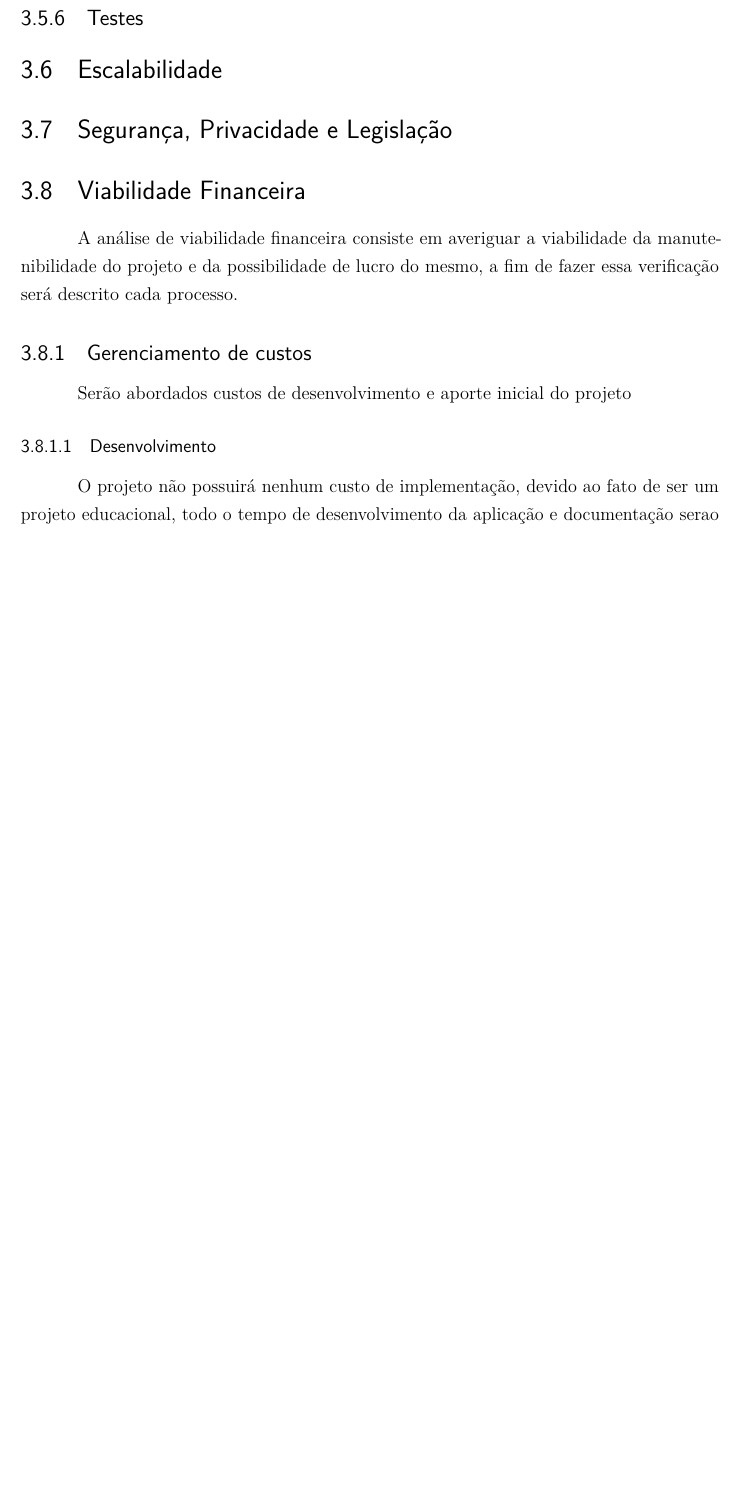
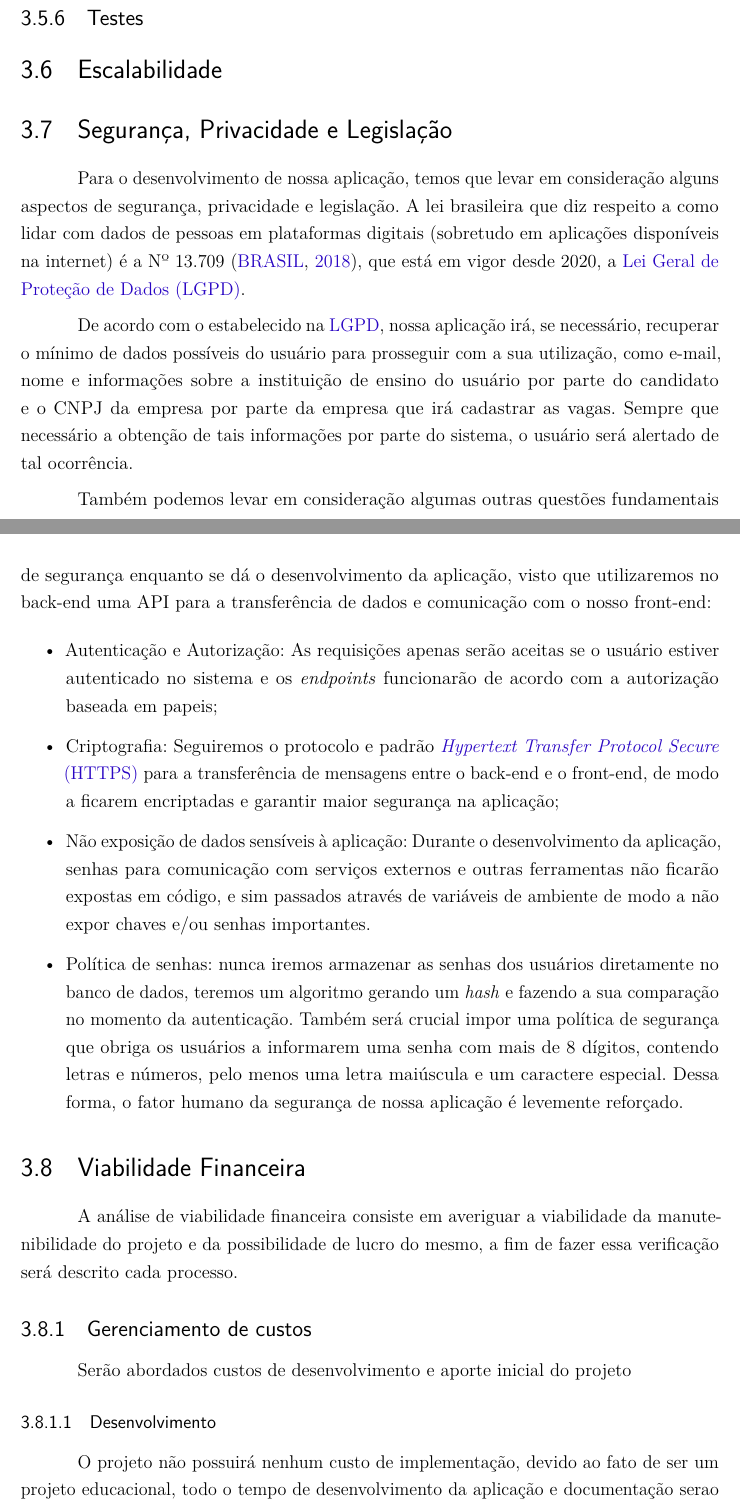
Before and after one commit to EquipeWeCode/documentos, a LaTeX document (desenho-do-projeto/main-texto-proposta.tex, which reads desenho-do-projeto/capitulos/desenvolvimento-da-aplicacao/main.tex, desenho-do-projeto/capitulos/desenvolvimento-da-aplicacao/section-seguranca.tex, desenho-do-projeto/defs-siglas.tex): part of page 16 of 19 before the commit and two parts of pages 16 and 17 of 21 after it, the two joined at a grey line, cut so that both start at the same text, the shorter picture padded with empty space. Compiled offline with pdfLaTeX; a LaTeX package or settings file that is missing is left out.

Commit message:
adiciona parte de seguranca

```diff
--- a/desenho-do-projeto/capitulos/desenvolvimento-da-aplicacao/main.tex
+++ b/desenho-do-projeto/capitulos/desenvolvimento-da-aplicacao/main.tex
@@ -44,11 +44,11 @@ Nossa aplicação terá, também, uma forma da empresa contatar o estudante via
 \section{Escalabilidade}
 
 % ----------------------------------------------------------
-% ARQUITETURA
+% SEGURANÇA, PRIVACIDADE E LEGISLAÇÃO
 % ----------------------------------------------------------
-\section{Segurança, Privacidade e Legislação}
+\input{capitulos/desenvolvimento-da-aplicacao/section-seguranca}
 
 % ----------------------------------------------------------
-% ARQUITETURA
+% VIABILIDADE FINANCEIRA
 % ----------------------------------------------------------
 \input{capitulos/desenvolvimento-da-aplicacao/section-viabilidadefinanceira}
--- /dev/null
+++ b/desenho-do-projeto/capitulos/desenvolvimento-da-aplicacao/section-seguranca.tex
@@ -0,0 +1,23 @@
+% ----------------------------------------------------------
+% ARQUITETURA
+% ----------------------------------------------------------
+\section{Segurança, Privacidade e Legislação}
+Para o desenvolvimento de nossa aplicação, temos que levar em consideração  alguns aspectos de segurança, privacidade e legislação.
+A lei brasileira que diz respeito a como lidar com dados de pessoas em plataformas digitais (sobretudo em aplicações disponíveis na internet) é a Nº 13.709 \cite{lgpd},
+que está em vigor desde 2020, a \gls{lgpd}.
+
+De acordo com o estabelecido na \gls{lgpd}, nossa aplicação irá, se necessário, recuperar o mínimo de dados possíveis do usuário para prosseguir com a sua utilização, como e-mail, nome
+e informações sobre a instituição de ensino do usuário por parte do candidato e o CNPJ da empresa por parte da empresa que irá cadastrar as vagas. Sempre que necessário a obtenção de tais informações
+por parte do sistema, o usuário será alertado de tal ocorrência.
+
+Também podemos levar em consideração algumas outras questões fundamentais de segurança enquanto se dá o desenvolvimento da aplicação, visto que utilizaremos no back-end uma API para a transferência de
+dados e comunicação com o nosso front-end:
+\begin{itemize}
+	\item Autenticação e Autorização: As requisições apenas serão aceitas se o usuário estiver autenticado no sistema e os \textit{endpoints} funcionarão de acordo com a autorização baseada em papeis;
+	\item Criptografia: Seguiremos o protocolo e padrão \gls{https} para a transferência de mensagens entre o back-end e o front-end, de modo a ficarem encriptadas e garantir maior segurança na aplicação;
+	\item Não exposição de dados sensíveis à aplicação: Durante o desenvolvimento da aplicação, senhas para comunicação com serviços externos e outras ferramentas não ficarão expostas em código, e sim passados
+	através de variáveis de ambiente de modo a não expor chaves e/ou senhas importantes.
+	\item Política de senhas: nunca iremos armazenar as senhas dos usuários diretamente no banco de dados, teremos um algoritmo gerando um \textit{hash} e fazendo a sua comparação no momento da autenticação.
+	Também será crucial impor uma política de segurança que obriga os usuários a informarem uma senha com mais de 8 dígitos, contendo letras e números, pelo menos uma letra maiúscula e um caractere especial.
+	Dessa forma, o fator humano da segurança de nossa aplicação é levemente reforçado.
+\end{itemize}
--- a/desenho-do-projeto/defs-siglas.tex
+++ b/desenho-do-projeto/defs-siglas.tex
@@ -9,4 +9,5 @@
 
 \defSiglaIngles{sso}{SSO}{Single Sign-On}{Login único}
 \defSiglaIngles{api}{API}{Application Programming Interface}{Interface de Programação de Aplicativos}
+\defSiglaIngles{https}{HTTPS}{Hypertext Transfer Protocol Secure}{Protocolo seguro de transferência de hypertexto}
 \defSigla{lgpd}{LGPD}{Lei Geral de Proteção de Dados}
```
Also changed, not shown: desenho-do-projeto/main-texto-proposta.tex (+1 -1 lines), desenho-do-projeto/referencias.bib (+8 -0 lines), desenho-do-projeto/capitulos/desenvolvimento-da-aplicacao/main.tex (2 more changed lines), 1 other file.
